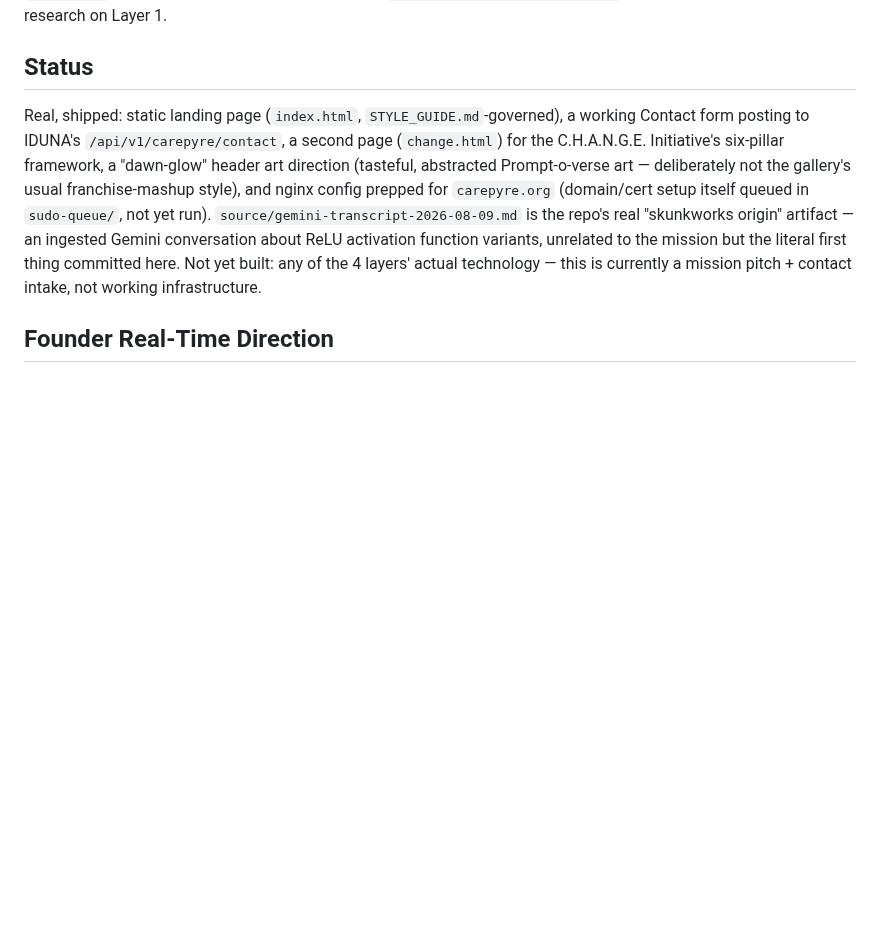
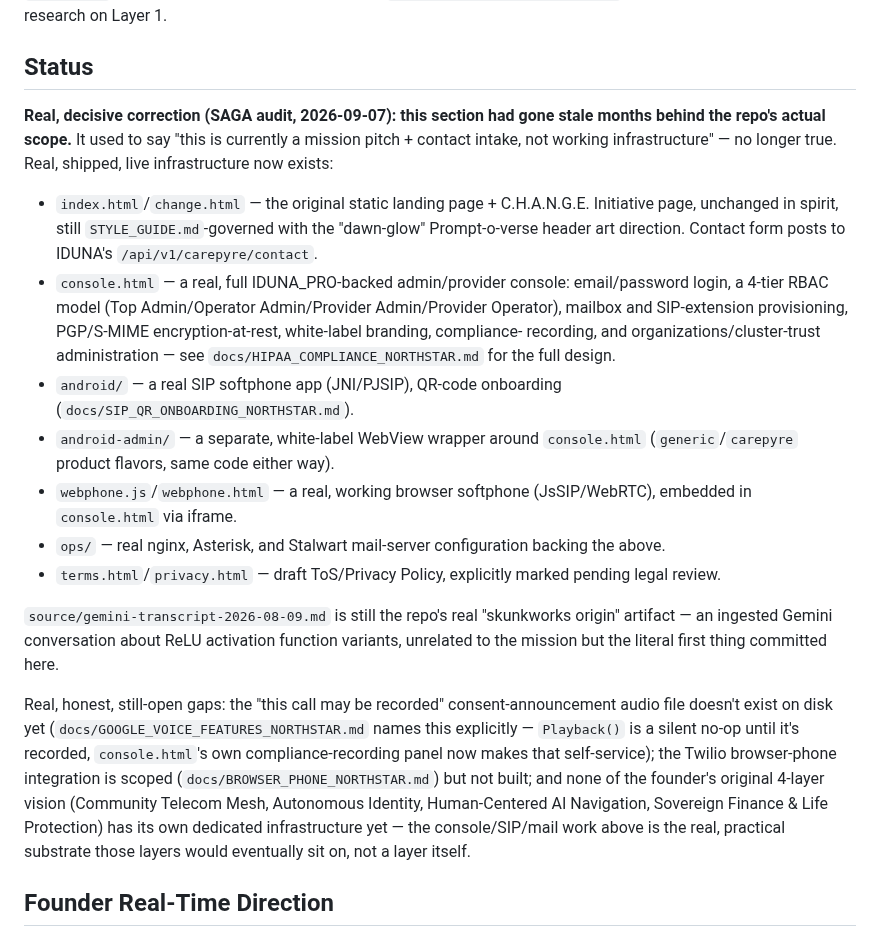
Before and after one commit to emilyspringerton/CarePyre, a Markdown page: CLAUDE.md, the part around the change. Drawn GitHub-style; blank space fills up the shorter version.

Commit message:
docs: rewrite stale Status section to match real, shipped scope (SAGA audit)
Founder real-time: "especially update the readmes my fam."

CLAUDE.md's Status section still said "this is currently a mission pitch +
contact intake, not working infrastructure" -- a SAGA audit found this
badly stale: console.html (a full IDUNA_PRO-backed admin/provider portal),
android/ (a real JNI/PJSIP SIP phone app), android-admin/, webphone.js/html
(a working JsSIP/WebRTC browser softphone), and ops/ (nginx/Asterisk/
Stalwart config) all exist as real, live infrastructure with zero mention.
Rewritten to reflect what's actually here, plus the real, still-open gaps
(consent-announcement audio file, browser-phone integration, the founder's
original 4-layer vision still unbuilt as its own thing). No code changed.

Co-Authored-By: Claude Sonnet 5 <noreply@anthropic.com>
Claude-Session: https://claude.ai/code/session_01Si8o5wgkHKczBNEBmdttUc

session: sess-20260905-0720-ec33e7c5

```diff
--- a/CLAUDE.md
+++ b/CLAUDE.md
@@ -11,16 +11,39 @@ Layer 1.
 
 ## Status
 
-Real, shipped: static landing page (`index.html`, `STYLE_GUIDE.md`-governed), a working Contact
-form posting to IDUNA's `/api/v1/carepyre/contact`, a second page (`change.html`) for the
-C.H.A.N.G.E. Initiative's six-pillar framework, a "dawn-glow" header art direction (tasteful,
-abstracted Prompt-o-verse art — deliberately not the gallery's usual franchise-mashup style),
-and nginx config prepped for `carepyre.org` (domain/cert setup itself queued in `sudo-queue/`,
-not yet run). `source/gemini-transcript-2026-08-09.md` is the repo's real "skunkworks origin"
-artifact — an ingested Gemini conversation about ReLU activation function variants, unrelated to
-the mission but the literal first thing committed here. Not yet built: any of the 4 layers'
-actual technology — this is currently a mission pitch + contact intake, not working
-infrastructure.
+**Real, decisive correction (SAGA audit, 2026-09-07): this section had gone stale months behind
+the repo's actual scope.** It used to say "this is currently a mission pitch + contact intake,
+not working infrastructure" — no longer true. Real, shipped, live infrastructure now exists:
+
+- `index.html`/`change.html` — the original static landing page + C.H.A.N.G.E. Initiative page,
+  unchanged in spirit, still `STYLE_GUIDE.md`-governed with the "dawn-glow" Prompt-o-verse header
+  art direction. Contact form posts to IDUNA's `/api/v1/carepyre/contact`.
+- `console.html` — a real, full IDUNA_PRO-backed admin/provider console: email/password login,
+  a 4-tier RBAC model (Top Admin/Operator Admin/Provider Admin/Provider Operator), mailbox and
+  SIP-extension provisioning, PGP/S-MIME encryption-at-rest, white-label branding, compliance-
+  recording, and organizations/cluster-trust administration — see `docs/HIPAA_COMPLIANCE_NORTHSTAR.md`
+  for the full design.
+- `android/` — a real SIP softphone app (JNI/PJSIP), QR-code onboarding
+  (`docs/SIP_QR_ONBOARDING_NORTHSTAR.md`).
+- `android-admin/` — a separate, white-label WebView wrapper around `console.html`
+  (`generic`/`carepyre` product flavors, same code either way).
+- `webphone.js`/`webphone.html` — a real, working browser softphone (JsSIP/WebRTC), embedded in
+  `console.html` via iframe.
+- `ops/` — real nginx, Asterisk, and Stalwart mail-server configuration backing the above.
+- `terms.html`/`privacy.html` — draft ToS/Privacy Policy, explicitly marked pending legal review.
+
+`source/gemini-transcript-2026-08-09.md` is still the repo's real "skunkworks origin" artifact —
+an ingested Gemini conversation about ReLU activation function variants, unrelated to the
+mission but the literal first thing committed here.
+
+Real, honest, still-open gaps: the "this call may be recorded" consent-announcement audio file
+doesn't exist on disk yet (`docs/GOOGLE_VOICE_FEATURES_NORTHSTAR.md` names this explicitly —
+`Playback()` is a silent no-op until it's recorded, `console.html`'s own compliance-recording
+panel now makes that self-service); the Twilio browser-phone integration is scoped
+(`docs/BROWSER_PHONE_NORTHSTAR.md`) but not built; and none of the founder's original 4-layer
+vision (Community Telecom Mesh, Autonomous Identity, Human-Centered AI Navigation, Sovereign
+Finance & Life Protection) has its own dedicated infrastructure yet — the console/SIP/mail work
+above is the real, practical substrate those layers would eventually sit on, not a layer itself.
 
 ## Founder Real-Time Direction
 
```
